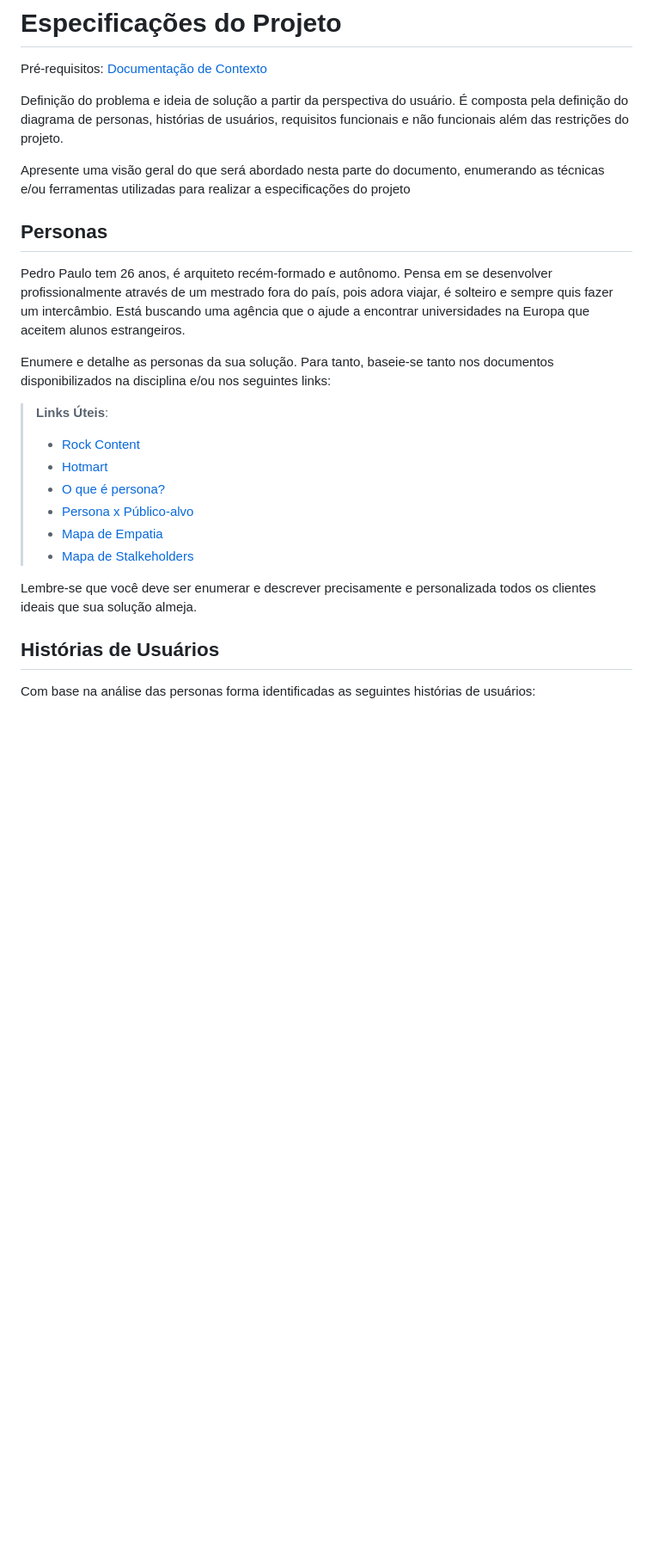
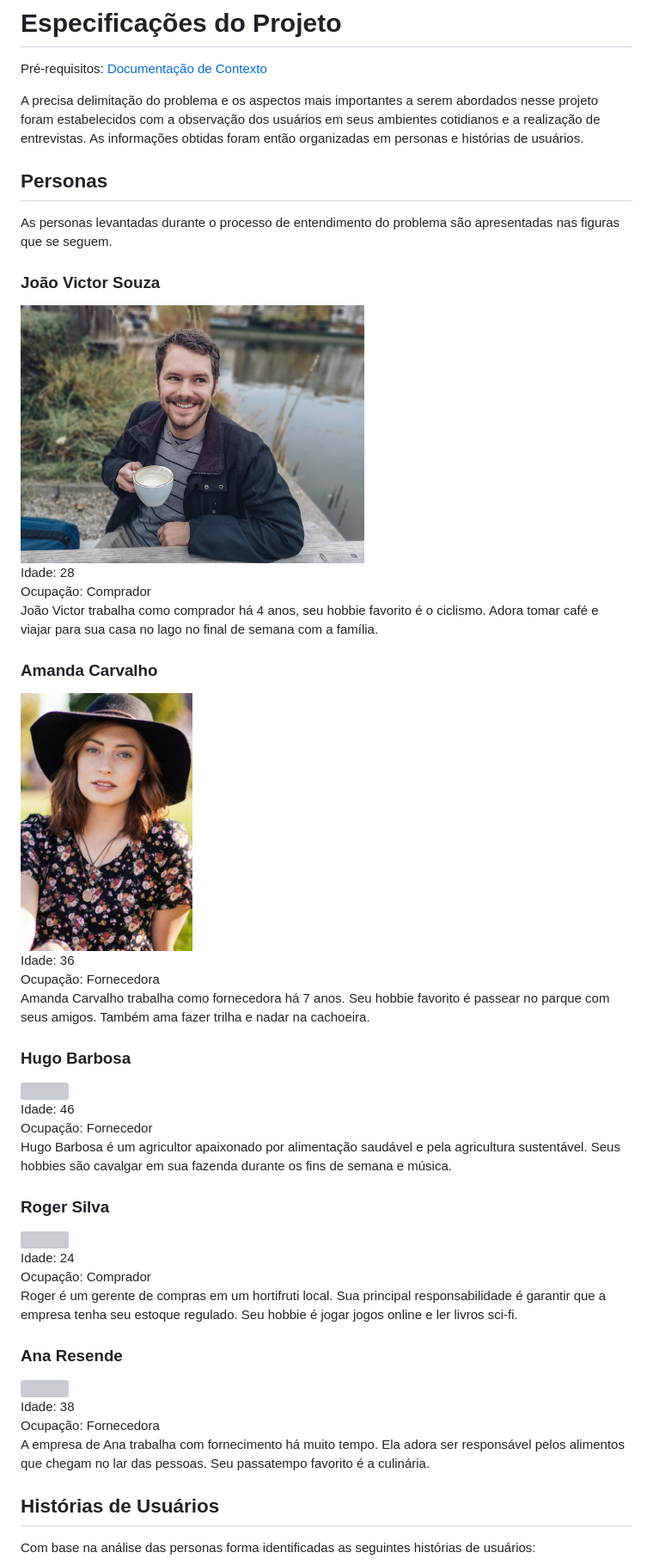
Before and after one commit to ICEI-PUC-Minas-PMV-ADS/pmv-ads-2023-2-e2-proj-int-t2-grupo-2-hortidot, a Markdown page: docs/02-Especificação do Projeto.md, the part around one of its changes. Shown at 86% size. GitHub-like rendering; blank space fills up the shorter version; grey boxes are pictures that could not be loaded.

```diff
--- a/docs/02-Especificação do Projeto.md
+++ b/docs/02-Especificação do Projeto.md
@@ -2,25 +2,51 @@
 
 <span style="color:red">Pré-requisitos: <a href="1-Documentação de Contexto.md"> Documentação de Contexto</a></span>
 
-Definição do problema e ideia de solução a partir da perspectiva do usuário. É composta pela definição do  diagrama de personas, histórias de usuários, requisitos funcionais e não funcionais além das restrições do projeto.
-
-Apresente uma visão geral do que será abordado nesta parte do documento, enumerando as técnicas e/ou ferramentas utilizadas para realizar a especificações do projeto
+A precisa delimitação do problema e os aspectos mais importantes a serem abordados nesse projeto foram estabelecidos com a observação dos usuários em seus ambientes cotidianos e a realização de entrevistas. As informações obtidas foram então organizadas em personas e histórias de usuários.
 
 ## Personas
 
-Pedro Paulo tem 26 anos, é arquiteto recém-formado e autônomo. Pensa em se desenvolver profissionalmente através de um mestrado fora do país, pois adora viajar, é solteiro e sempre quis fazer um intercâmbio. Está buscando uma agência que o ajude a encontrar universidades na Europa que aceitem alunos estrangeiros.
+As personas levantadas durante o processo de entendimento do problema são apresentadas nas figuras que se seguem.
 
-Enumere e detalhe as personas da sua solução. Para tanto, baseie-se tanto nos documentos disponibilizados na disciplina e/ou nos seguintes links:
+### João Victor Souza
 
-> **Links Úteis**:
-> - [Rock Content](https://rockcontent.com/blog/personas/)
-> - [Hotmart](https://blog.hotmart.com/pt-br/como-criar-persona-negocio/)
-> - [O que é persona?](https://resultadosdigitais.com.br/blog/persona-o-que-e/)
-> - [Persona x Público-alvo](https://flammo.com.br/blog/persona-e-publico-alvo-qual-a-diferenca/)
-> - [Mapa de Empatia](https://resultadosdigitais.com.br/blog/mapa-da-empatia/)
-> - [Mapa de Stalkeholders](https://www.racecomunicacao.com.br/blog/como-fazer-o-mapeamento-de-stakeholders/)
->
-Lembre-se que você deve ser enumerar e descrever precisamente e personalizada todos os clientes ideais que sua solução almeja.
+<img height="300px" src="https://github.com/ICEI-PUC-Minas-PMV-ADS/pmv-ads-2023-2-e2-proj-int-t2-grupo-2-hortidot/blob/main/docs/img/persona-joao.jpg" />
+
+Idade: 28 <br>
+Ocupação: Comprador <br>
+João Victor trabalha  como comprador há 4 anos, seu hobbie favorito é o ciclismo. Adora tomar café e viajar para sua casa no lago no final de semana com a família.
+
+### Amanda Carvalho
+
+<img height="300px" src="https://github.com/ICEI-PUC-Minas-PMV-ADS/pmv-ads-2023-2-e2-proj-int-t2-grupo-2-hortidot/blob/main/docs/img/persona-amanda.jpg" />
+
+Idade: 36 <br>
+Ocupação: Fornecedora <br>
+Amanda Carvalho trabalha como fornecedora há 7 anos. Seu hobbie favorito é passear no parque com seus amigos. Também ama fazer trilha e nadar na cachoeira.
+
+### Hugo Barbosa
+
+<img height="300px" src="https://github.com/ICEI-PUC-Minas-PMV-ADS/pmv-ads-2023-2-e2-proj-int-t2-grupo-2-hortidot/blob/main/docs/img/persona-hugo.jpg" />
+
+Idade: 46 <br>
+Ocupação: Fornecedor <br>
+Hugo Barbosa é um agricultor apaixonado por alimentação saudável e pela agricultura sustentável. Seus hobbies  são cavalgar em sua fazenda durante os fins de semana e música.
+
+### Roger Silva
+
+<img height="300px" src="https://github.com/ICEI-PUC-Minas-PMV-ADS/pmv-ads-2023-2-e2-proj-int-t2-grupo-2-hortidot/blob/main/docs/img/persona-roger.jpg" />
+
+Idade: 24 <br>
+Ocupação: Comprador <br>
+Roger é um gerente de compras em um hortifruti local. Sua principal responsabilidade é garantir que a empresa tenha seu estoque regulado. Seu hobbie é jogar jogos online e ler livros sci-fi.
+
+### Ana Resende
+
+<img height="300px" src="https://github.com/ICEI-PUC-Minas-PMV-ADS/pmv-ads-2023-2-e2-proj-int-t2-grupo-2-hortidot/blob/main/docs/img/persona-ana.jpg" />
+
+Idade: 38 <br>
+Ocupação: Fornecedora <br>
+A empresa de Ana trabalha com fornecimento há muito tempo. Ela adora ser responsável pelos alimentos que chegam no lar das pessoas. Seu passatempo favorito é a culinária.
 
 ## Histórias de Usuários
 
```
Also changed, not shown: other parts of docs/02-Especificação do Projeto.md (+26 -50 lines).
